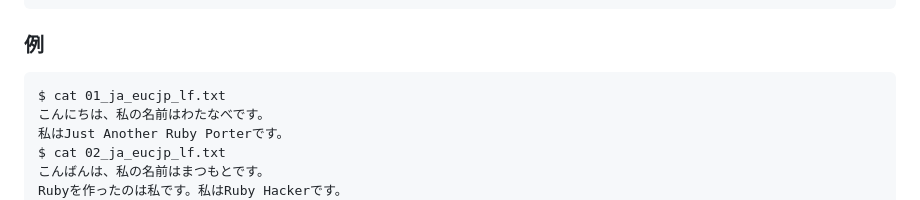
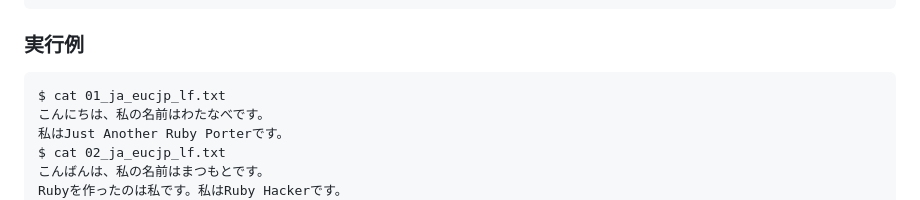
Before and after one commit to hisashim/docdiff, a Markdown page: README_ja.md, the part around one of its changes. Rendered like a GitHub page.

````diff
--- a/README_ja.md
+++ b/README_ja.md
@@ -98,7 +98,7 @@ Configuration files: /etc/docdiff/docdiff.conf, ~/.config/docdiff/docdiff.conf,
 or ~/etc/docdiff/docdiff.conf (deprecated)
 ```
 
-### 例
+### 実行例
 
 <pre>
 $ cat 01_ja_eucjp_lf.txt
````
Also changed, not shown: other parts of README_ja.md (+3 -3 lines), README.md (+3 -3 lines), doc/news.md (+1 -1 lines).
